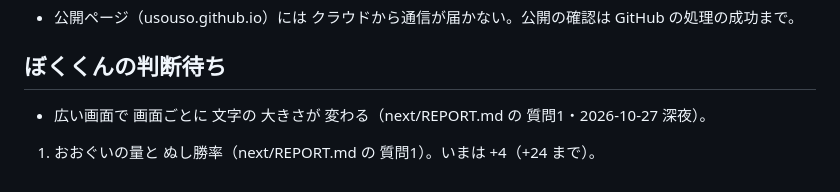
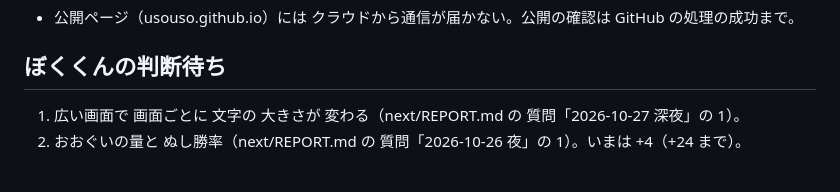
Before and after one commit to usouso/dekomon, a Markdown page: auto/STATE.md, the part around the change. Drawn GitHub-style.

Commit message:
auto/STATE.md：判断待ちの 番号を 整理
Co-Authored-By: Claude Opus 5.5 <noreply@anthropic.com>

```diff
--- a/auto/STATE.md
+++ b/auto/STATE.md
@@ -36,5 +36,5 @@ PLAN.md 4章：①試作版の重なり（ぬし戦の「みつけた！」）
 - 公開ページ（usouso.github.io）には クラウドから通信が届かない。公開の確認は GitHub の処理の成功まで。
 
 ## ぼくくんの判断待ち
-- 広い画面で 画面ごとに 文字の 大きさが 変わる（next/REPORT.md の 質問1・2026-10-27 深夜）。
-1. おおぐいの量と ぬし勝率（next/REPORT.md の 質問1）。いまは +4（+24 まで）。
+1. 広い画面で 画面ごとに 文字の 大きさが 変わる（next/REPORT.md の 質問「2026-10-27 深夜」の 1）。
+2. おおぐいの量と ぬし勝率（next/REPORT.md の 質問「2026-10-26 夜」の 1）。いまは +4（+24 まで）。
```
